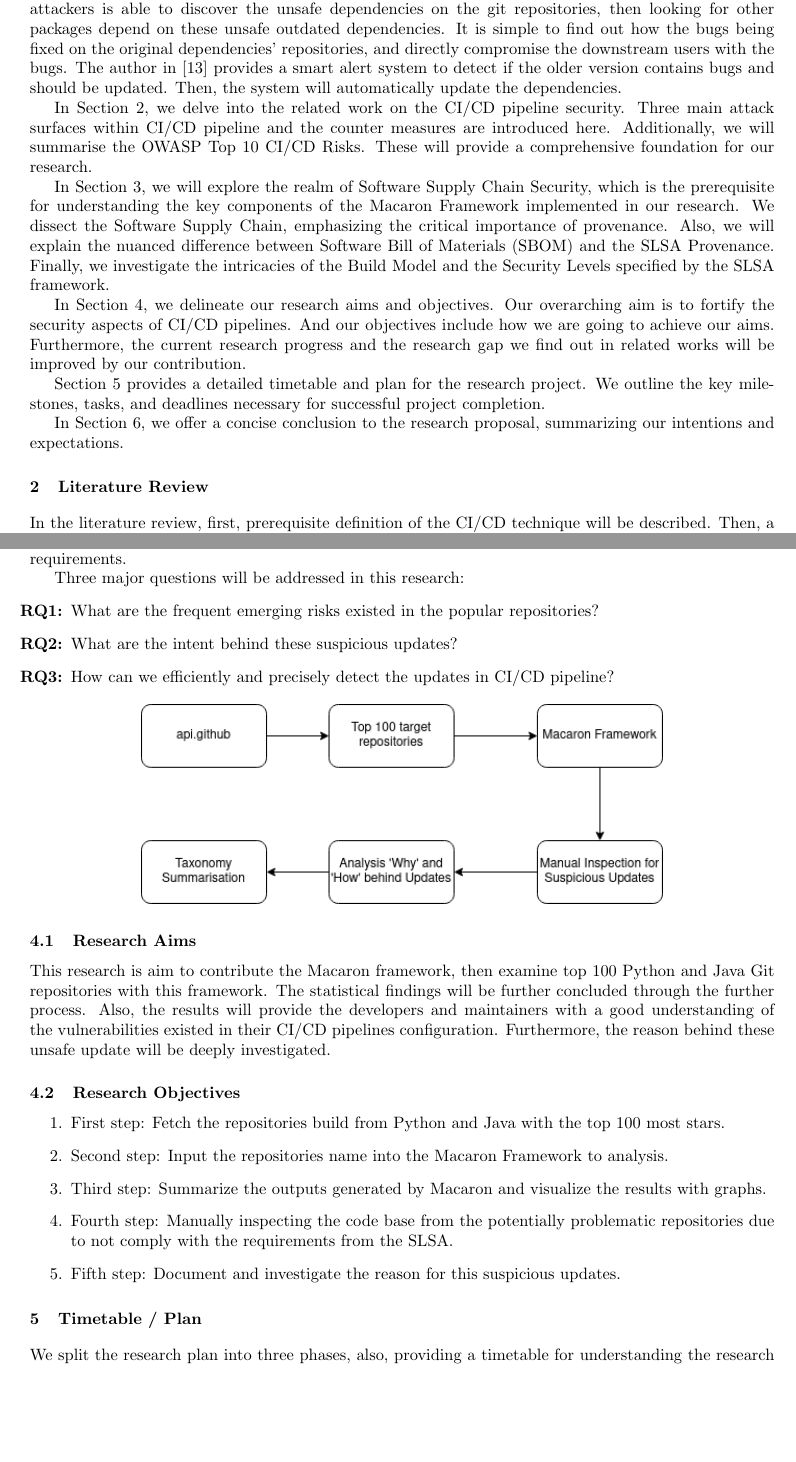
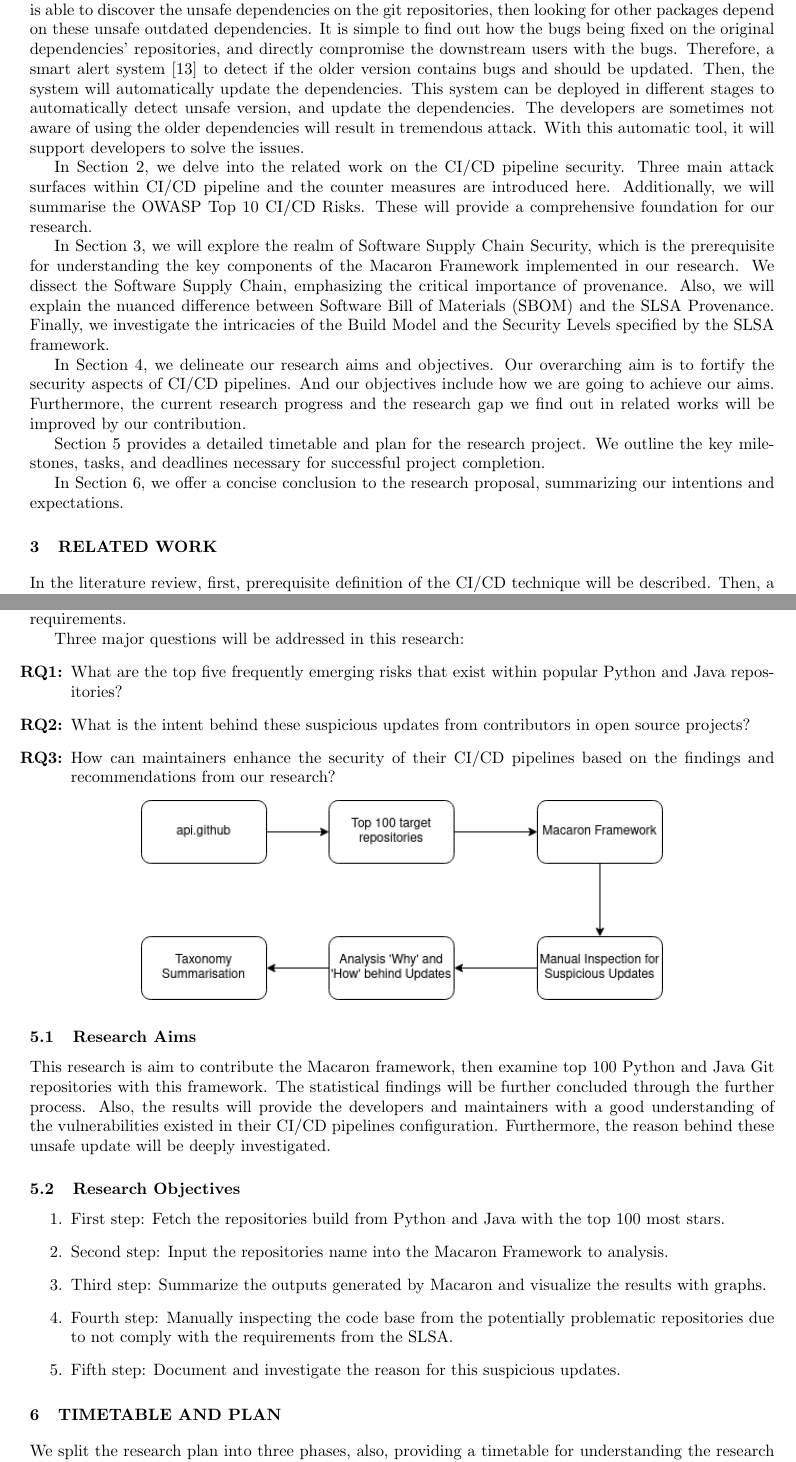
Before and after one commit to Yao-Wen-Chang/2023-research-literature-review, a LaTeX paper (main.tex, which reads introduction.tex, methodology.tex, related_work.tex): two parts of pages 3 and 11 of 14, joined at a grey line, cut so that both start at the same text, the shorter picture padded with empty space. Compiled offline with pdfLaTeX.

Commit message:
Fix: edit section title

```diff
--- a/introduction.tex
+++ b/introduction.tex
@@ -19,8 +19,11 @@ of frequent update of the dependencies which are consumed in their packages. In
 the attackers is able to discover the unsafe dependencies on the git repositories, then looking for
 other packages depend on these unsafe outdated dependencies. It is simple to find out how the bugs being
 fixed on the original dependencies' repositories, and directly compromise the downstream users with the bugs.
-The author in~\cite{wang2020empirical} provides a smart alert system to detect if the older version contains
-bugs and should be updated. Then, the system will automatically update the dependencies.
+Therefore, a smart alert system~\cite{wang2020empirical} to detect if the older version contains
+bugs and should be updated. Then, the system will automatically update the dependencies. This system can be deployed
+in different stages to automatically detect unsafe version, and update the dependencies. The developers
+are sometimes not aware of using the older dependencies will result in tremendous attack. With this automatic tool,
+it will support developers to solve the issues.
 
 In Section 2, we delve into the related work on the CI/CD pipeline security. Three main
 attack surfaces within CI/CD pipeline and the counter measures are introduced here.
--- a/methodology.tex
+++ b/methodology.tex
@@ -20,9 +20,9 @@ Framework which is based on SLSA requirements.
 
 Three major questions will be addressed in this research:
 \begin{enumerate}
-    \item[{\textbf{RQ1:}}] What are the frequent emerging risks existed in the popular repositories?
-    \item[{\textbf{RQ2:}}] What are the intent behind these suspicious updates?
-    \item[{\textbf{RQ3:}}] How can we efficiently and precisely detect the updates in CI/CD pipeline?
+    \item[{\textbf{RQ1:}}] What are the top five frequently emerging risks that exist within popular Python and Java repositories?
+    \item[{\textbf{RQ2:}}] What is the intent behind these suspicious updates from contributors in open source projects?
+    \item[{\textbf{RQ3:}}] How can maintainers enhance the security of their CI/CD pipelines based on the findings and recommendations from our research?
 \end{enumerate}
 
 \begin{center}
--- a/literature_review.tex
+++ b/related_work.tex
@@ -1,4 +1,4 @@
-\section{Literature Review}
+\section{RELATED WORK}
 In the literature review, first, prerequisite definition of the CI/CD technique will be
 described. Then, a variety of risks and attacks are categorised based on the three attack
 surface within the CI/CD pipeline, which are source code repository, build and test, and deploy.
--- a/timetable_plan.tex
+++ b/timetable_plan.tex
@@ -1,4 +1,4 @@
-\section{Timetable / Plan}
+\section{TIMETABLE AND PLAN}
 We split the research plan into three phases, also, providing a timetable for understanding
 the research schedule.
 
```
Also changed, not shown: abstract.tex (+1 -1 lines), background.tex (renamed from SLSA.tex, +5 -5 lines), conclusion&outcomes.tex (+3 -3 lines), main.tex (+2 -2 lines), references.bib (+8 -0 lines), main.pdf, introduction.tex (2 more changed lines), methodology.tex (2 more changed lines).
